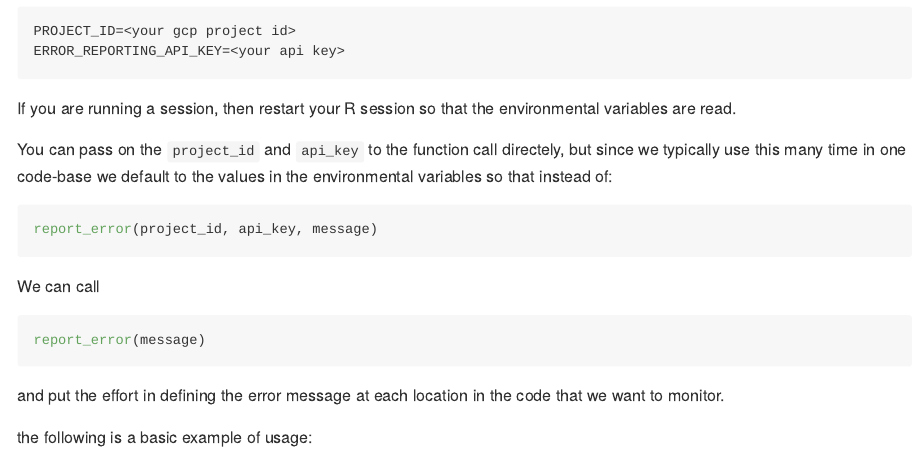
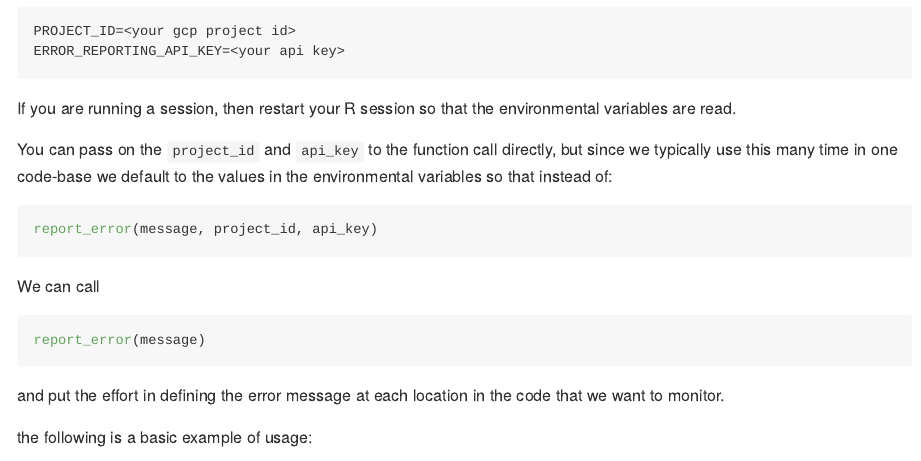
Before and after one commit to ixpantia/googleErrorReportingR, an R Markdown document (README.Rmd): the page in a window 1100 px wide, from 530 px down. Rendered offline with R 4.5, knitr and Pandoc, with nearby package versions; some code elsewhere in the file could not run offline; badge pictures from the web are left out.

Commit message:
Change parameter order so that the minimal examples work

````diff
--- a/README.Rmd
+++ b/README.Rmd
@@ -51,12 +51,12 @@ ERROR_REPORTING_API_KEY=<your api key>
 If you are running a session, then restart your R session so that the
 environmental variables are read.
 
-You can pass on the `project_id` and `api_key` to the function call directely,
+You can pass on the `project_id` and `api_key` to the function call directly,
 but since we typically use this many time in one code-base we default to the
 values in the environmental variables so that instead of:
 
 ```{r, eval= FALSE}
-report_error(project_id, api_key, message)
+report_error(message, project_id, api_key)
 ```
 
 We can call
````
Also changed, not shown: R/report_error.R (+1 -1 lines).
